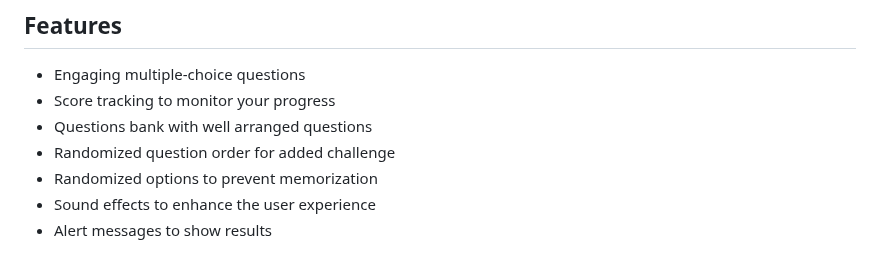
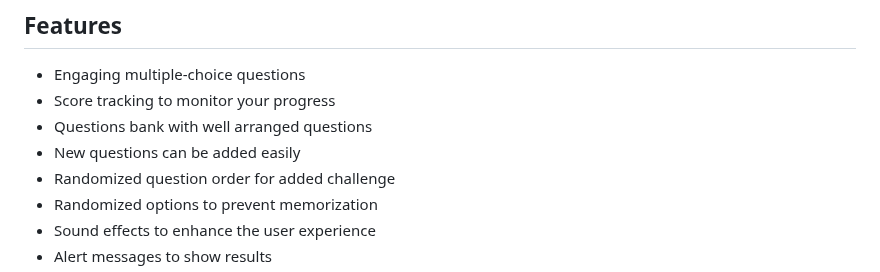
Before and after one commit to Shery-1508/Flutter_quiz_app, a Markdown page: README.md, the part around one of its changes. Drawn GitHub-style.

```diff
--- a/README.md
+++ b/README.md
@@ -7,6 +7,7 @@ QuizApp is an interactive multiple-choice quiz app designed to challenge your kn
 - Engaging multiple-choice questions
 - Score tracking to monitor your progress
 - Questions bank with well arranged questions
+- New questions can be added easily
 - Randomized question order for added challenge
 - Randomized options to prevent memorization
 - Sound effects to enhance the user experience
```
Also changed, not shown: other parts of README.md (+1 -1 lines).
